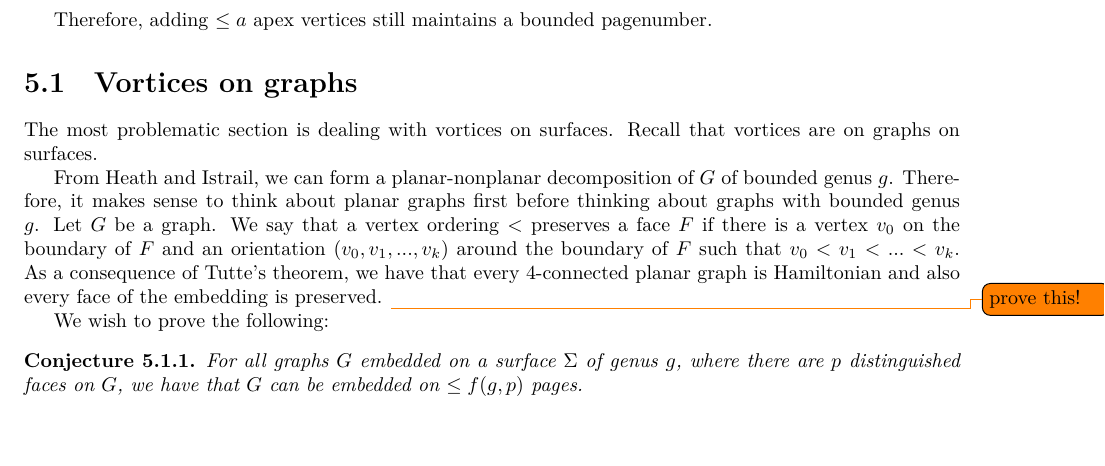
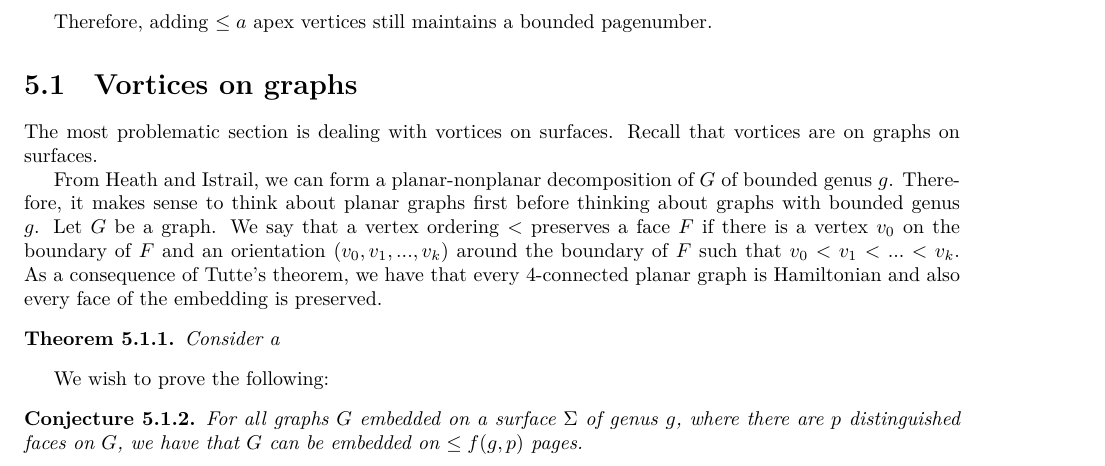
Before and after one commit to ErickLuu/Honours-Project-Notes, a LaTeX thesis (Notes/Structural Graph Theory/thesis.tex, which reads Notes/Structural Graph Theory/chapters/proofattempt.tex): part of page 24 of 29, cut so that both start at the same text. Compiled offline with LuaLaTeX.

Commit message:
txs auto checkin

```diff
--- a/Notes/Structural Graph Theory/chapters/proofattempt.tex
+++ b/Notes/Structural Graph Theory/chapters/proofattempt.tex
@@ -20,7 +20,11 @@ The most problematic section is dealing with vortices on surfaces. Recall that v
 
 From Heath and Istrail, we can form a planar-nonplanar decomposition of $G$ of bounded genus $g$. Therefore, it makes sense to think about planar graphs first before thinking about graphs with bounded genus $g$.
 Let $G$ be a graph. We say that a vertex ordering $<$ preserves a face $F$ if there is a vertex $v_0$ on the boundary of $F$ and an orientation $(v_0, v_1, ..., v_k)$ around the boundary of $F$ such that $v_0 < v_1 < ... < v_k$.
-As a consequence of Tutte's theorem, we have that every 4-connected planar graph is Hamiltonian and also every face of the embedding is preserved. \todo{prove this!}
+As a consequence of Tutte's theorem, we have that every 4-connected planar graph is Hamiltonian and also every face of the embedding is preserved.
+\begin{theorem}
+	Consider a
+
+\end{theorem}
 
 We wish to prove the following:
 
```
